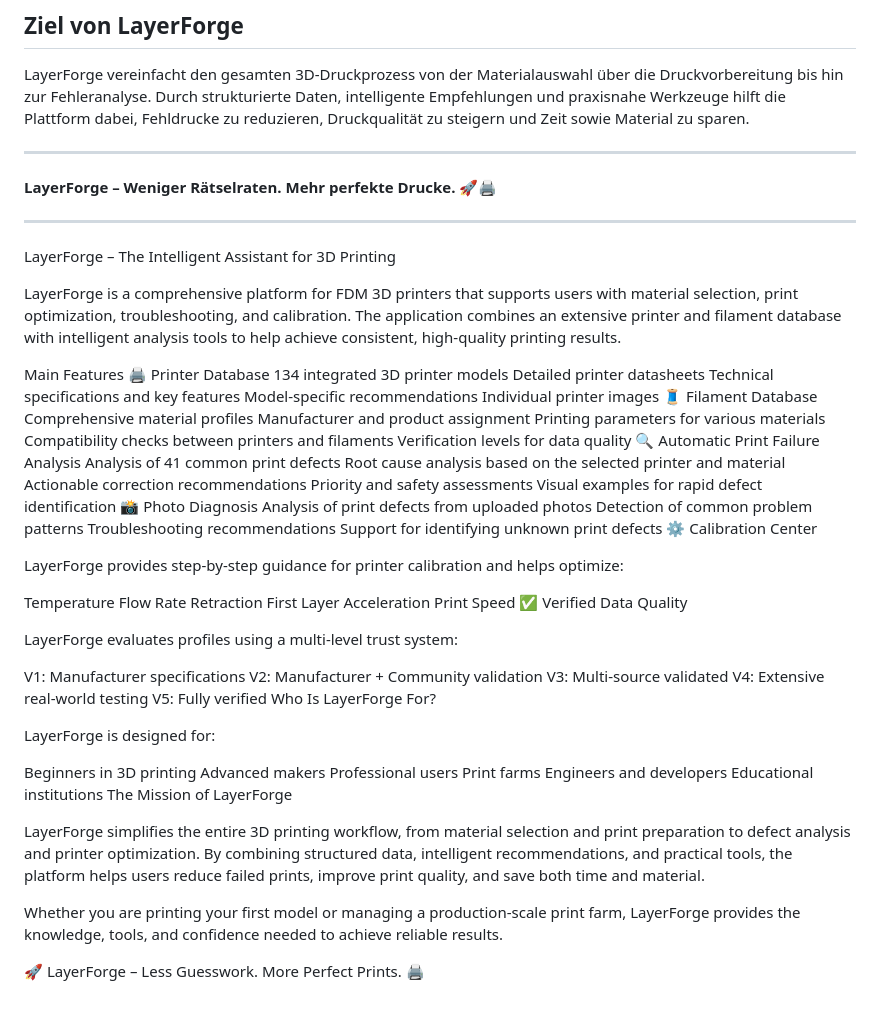
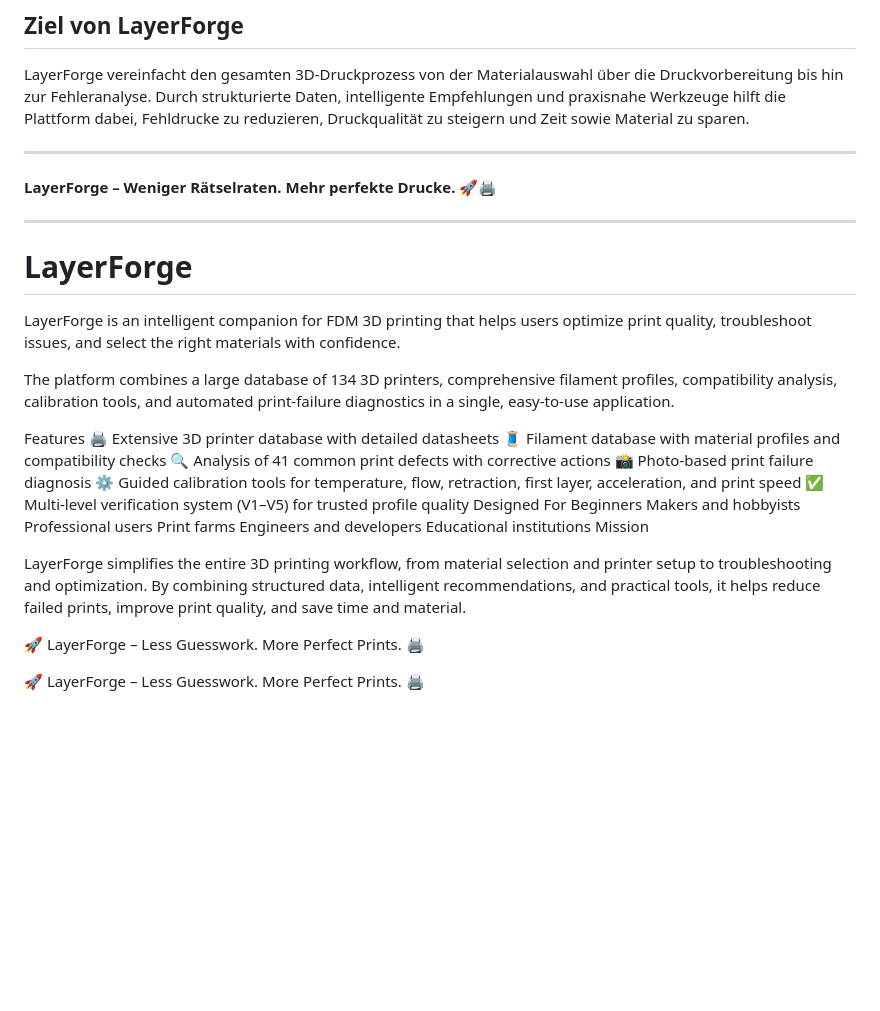
Before and after one commit to SB3780/LayerForge, a Markdown page: README.md, the part around the change. GitHub-like rendering; blank space fills up the shorter version.

Commit message:
Revise README for improved clarity and structure
Updated the README to enhance clarity and conciseness, including a restructured overview of LayerForge's features and mission.

```diff
--- a/README.md
+++ b/README.md
@@ -75,67 +75,30 @@ LayerForge vereinfacht den gesamten 3D-Druckprozess von der Materialauswahl übe
 
 -------------------------------------------------------------------------------------------------------------------------------------------
 
-LayerForge – The Intelligent Assistant for 3D Printing
+# LayerForge
 
-LayerForge is a comprehensive platform for FDM 3D printers that supports users with material selection, print optimization, troubleshooting, and calibration. The application combines an extensive printer and filament database with intelligent analysis tools to help achieve consistent, high-quality printing results.
+LayerForge is an intelligent companion for FDM 3D printing that helps users optimize print quality, troubleshoot issues, and select the right materials with confidence.
 
-Main Features
-🖨 Printer Database
-134 integrated 3D printer models
-Detailed printer datasheets
-Technical specifications and key features
-Model-specific recommendations
-Individual printer images
-🧵 Filament Database
-Comprehensive material profiles
-Manufacturer and product assignment
-Printing parameters for various materials
-Compatibility checks between printers and filaments
-Verification levels for data quality
-🔍 Automatic Print Failure Analysis
-Analysis of 41 common print defects
-Root cause analysis based on the selected printer and material
-Actionable correction recommendations
-Priority and safety assessments
-Visual examples for rapid defect identification
-📸 Photo Diagnosis
-Analysis of print defects from uploaded photos
-Detection of common problem patterns
-Troubleshooting recommendations
-Support for identifying unknown print defects
-⚙ Calibration Center
+The platform combines a large database of 134 3D printers, comprehensive filament profiles, compatibility analysis, calibration tools, and automated print-failure diagnostics in a single, easy-to-use application.
 
-LayerForge provides step-by-step guidance for printer calibration and helps optimize:
-
-Temperature
-Flow Rate
-Retraction
-First Layer
-Acceleration
-Print Speed
-✅ Verified Data Quality
-
-LayerForge evaluates profiles using a multi-level trust system:
-
-V1: Manufacturer specifications
-V2: Manufacturer + Community validation
-V3: Multi-source validated
-V4: Extensive real-world testing
-V5: Fully verified
-Who Is LayerForge For?
-
-LayerForge is designed for:
-
-Beginners in 3D printing
-Advanced makers
+Features
+🖨️ Extensive 3D printer database with detailed datasheets
+🧵 Filament database with material profiles and compatibility checks
+🔍 Analysis of 41 common print defects with corrective actions
+📸 Photo-based print failure diagnosis
+⚙️ Guided calibration tools for temperature, flow, retraction, first layer, acceleration, and print speed
+✅ Multi-level verification system (V1–V5) for trusted profile quality
+Designed For
+Beginners
+Makers and hobbyists
 Professional users
 Print farms
 Engineers and developers
 Educational institutions
-The Mission of LayerForge
+Mission
 
-LayerForge simplifies the entire 3D printing workflow, from material selection and print preparation to defect analysis and printer optimization. By combining structured data, intelligent recommendations, and practical tools, the platform helps users reduce failed prints, improve print quality, and save both time and material.
-
-Whether you are printing your first model or managing a production-scale print farm, LayerForge provides the knowledge, tools, and confidence needed to achieve reliable results.
+LayerForge simplifies the entire 3D printing workflow, from material selection and printer setup to troubleshooting and optimization. By combining structured data, intelligent recommendations, and practical tools, it helps reduce failed prints, improve print quality, and save time and material.
 
 🚀 LayerForge – Less Guesswork. More Perfect Prints. 🖨️
+
+🚀 LayerForge – Less Guesswork. More Perfect Prints. 🖨️
```
